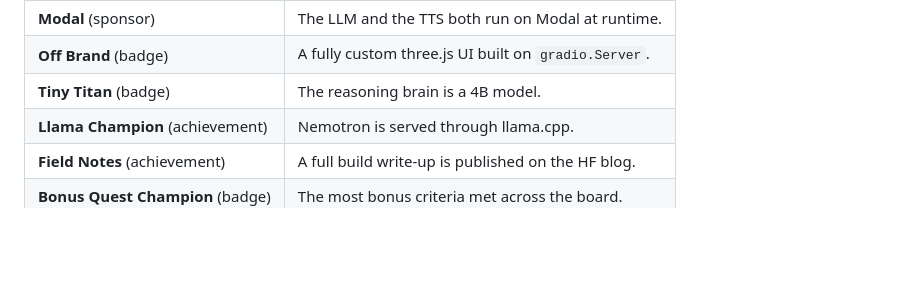
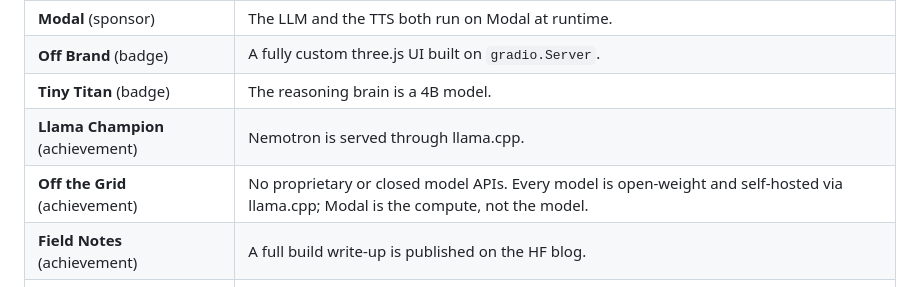
Before and after one commit to Gaurav-Gosain/small-talk, a Markdown page: README.md, the part around the change. GitHub-like rendering; blank space fills up the shorter version.

Commit message:
Claim Off the Grid: no closed model APIs, all open weights self-hosted

```diff
--- a/README.md
+++ b/README.md
@@ -81,6 +81,7 @@ a single 4B model. Small Talk is in the running for:
 | **Off Brand** (badge) | A fully custom three.js UI built on `gradio.Server`. |
 | **Tiny Titan** (badge) | The reasoning brain is a 4B model. |
 | **Llama Champion** (achievement) | Nemotron is served through llama.cpp. |
+| **Off the Grid** (achievement) | No proprietary or closed model APIs. Every model is open-weight and self-hosted via llama.cpp; Modal is the compute, not the model. |
 | **Field Notes** (achievement) | A full build write-up is published on the HF blog. |
 | **Bonus Quest Champion** (badge) | The most bonus criteria met across the board. |
 
```
Also changed, not shown: SPACE_README.md (+2 -0 lines).
